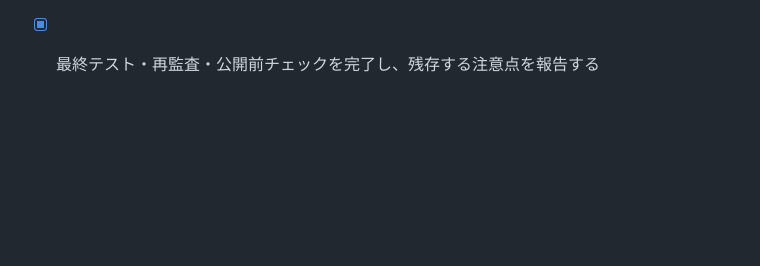
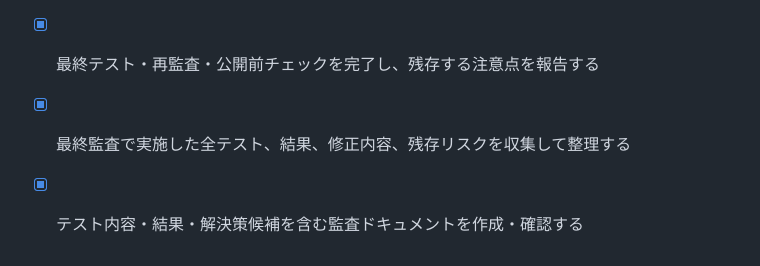
Before and after one commit to noppy3325-droid/tukiharu-portfolio, a Markdown page: todo.md, the part around the change. GitHub-like rendering; blank space fills up the shorter version.

Commit message:
Checkpoint: 最終監査で実施した自動テスト15ファイル50件の全内容、手動監査、検出事項、修正内容、残存リスク、優先度付きの解決策候補を詳細レポートとして追加。既存の簡易サマリーを補う運用・引き継ぎ用ドキュメントを整備した。

```diff
--- a/todo.md
+++ b/todo.md
@@ -179,3 +179,5 @@
 - [x] 公開ページ・管理画面・モバイルメニュー・画像アップロードの主要操作を実ブラウザで確認する
 - [x] 監査で確認された不具合・安全性・操作性の問題を修正し、回帰テストを追加する
 - [x] 最終テスト・再監査・公開前チェックを完了し、残存する注意点を報告する
+- [x] 最終監査で実施した全テスト、結果、修正内容、残存リスクを収集して整理する
+- [x] テスト内容・結果・解決策候補を含む監査ドキュメントを作成・確認する
```
Also changed, not shown: final-audit-report-2026-08-19.md (added, +121 -0 lines).
